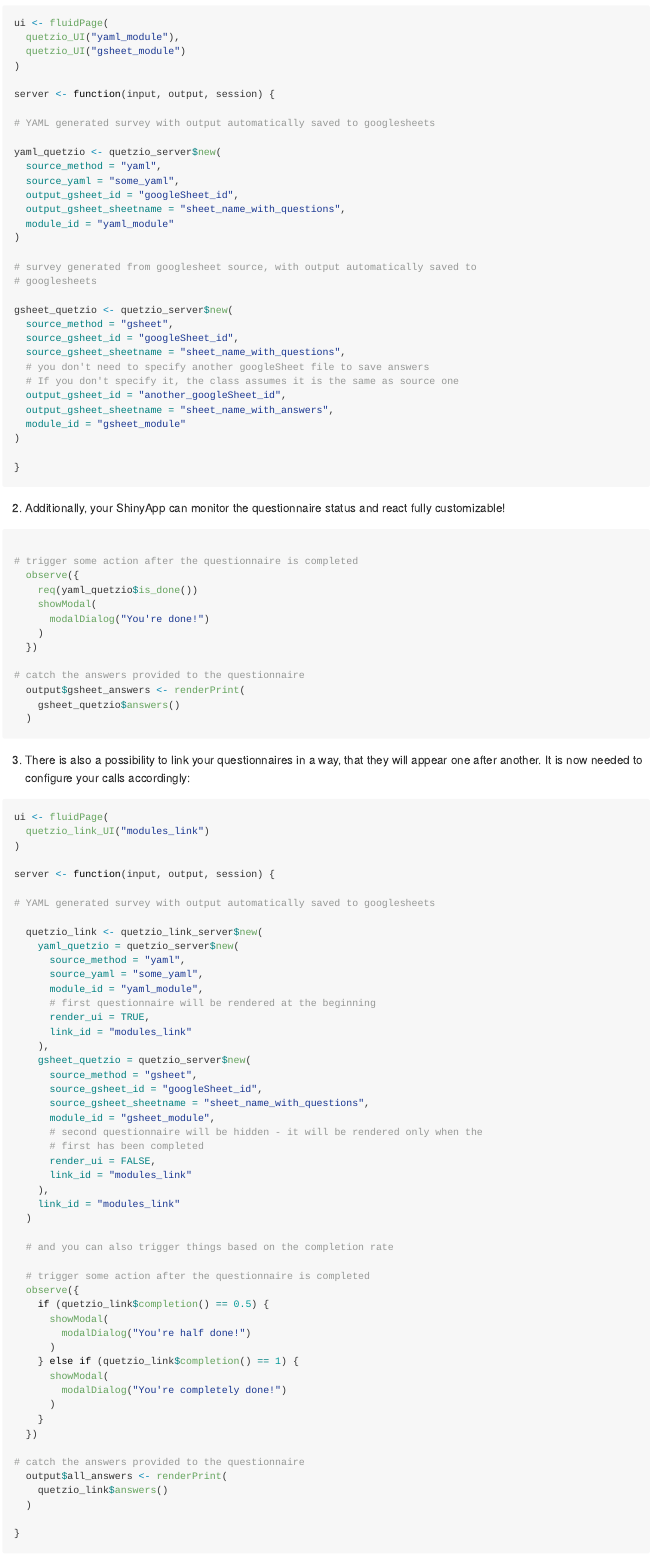
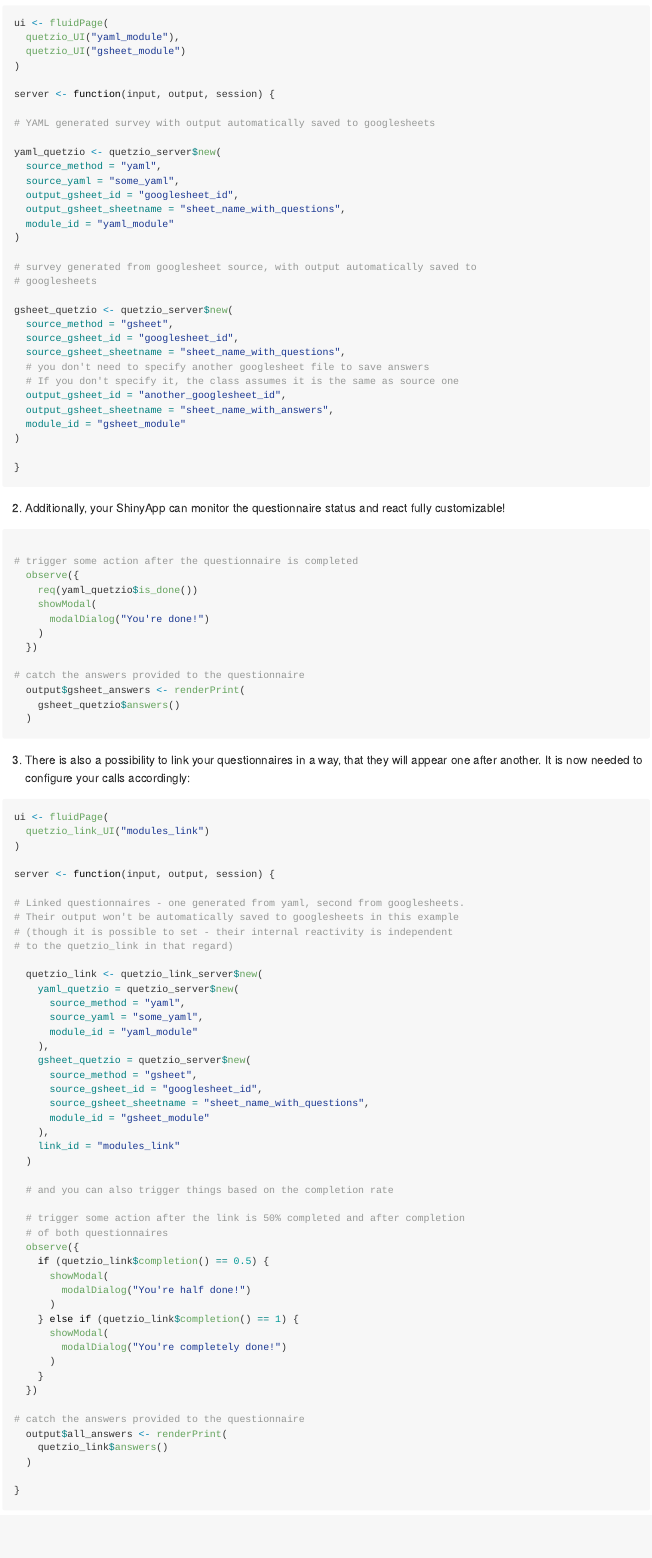
Before and after one commit to StatisMike/shiny.quetzio, an R Markdown document (README.Rmd): the page in a window 1100 px wide, from 860 px down. The pictures show the output file README.md that the author committed with the source, drawn offline in the style of GitHub; badge pictures from the web are left out.

Commit message:
made the usage of `quetzio_link_server` more straightforward

```diff
--- a/README.Rmd
+++ b/README.Rmd
@@ -70,7 +70,7 @@ server <- function(input, output, session) {
 yaml_quetzio <- quetzio_server$new(
   source_method = "yaml",
   source_yaml = "some_yaml",
-  output_gsheet_id = "googleSheet_id",
+  output_gsheet_id = "googlesheet_id",
   output_gsheet_sheetname = "sheet_name_with_questions",
   module_id = "yaml_module"
 )
@@ -80,11 +80,11 @@ yaml_quetzio <- quetzio_server$new(
 
 gsheet_quetzio <- quetzio_server$new(
   source_method = "gsheet",
-  source_gsheet_id = "googleSheet_id",
+  source_gsheet_id = "googlesheet_id",
   source_gsheet_sheetname = "sheet_name_with_questions",
-  # you don't need to specify another googleSheet file to save answers
+  # you don't need to specify another googlesheet file to save answers
   # If you don't specify it, the class assumes it is the same as source one
-  output_gsheet_id = "another_googleSheet_id",
+  output_gsheet_id = "another_googlesheet_id",
   output_gsheet_sheetname = "sheet_name_with_answers",
   module_id = "gsheet_module"
 )
@@ -121,33 +121,30 @@ ui <- fluidPage(
 
 server <- function(input, output, session) {
 
-# YAML generated survey with output automatically saved to googlesheets
+# Linked questionnaires - one generated from yaml, second from googlesheets.
+# Their output won't be automatically saved to googlesheets in this example
+# (though it is possible to set - their internal reactivity is independent
+# to the quetzio_link in that regard)
 
   quetzio_link <- quetzio_link_server$new(
     yaml_quetzio = quetzio_server$new(
       source_method = "yaml",
       source_yaml = "some_yaml",
-      module_id = "yaml_module",
-      # first questionnaire will be rendered at the beginning
-      render_ui = TRUE,
-      link_id = "modules_link"
+      module_id = "yaml_module"
     ),
     gsheet_quetzio = quetzio_server$new(
       source_method = "gsheet",
-      source_gsheet_id = "googleSheet_id",
+      source_gsheet_id = "googlesheet_id",
       source_gsheet_sheetname = "sheet_name_with_questions",
-      module_id = "gsheet_module",
-      # second questionnaire will be hidden - it will be rendered only when the
-      # first has been completed
-      render_ui = FALSE,
-      link_id = "modules_link"
+      module_id = "gsheet_module"
     ),
     link_id = "modules_link"
   )
 
   # and you can also trigger things based on the completion rate
 
-  # trigger some action after the questionnaire is completed
+  # trigger some action after the link is 50% completed and after completion
+  # of both questionnaires
   observe({
     if (quetzio_link$completion() == 0.5) {
       showModal(
```
Also changed, not shown: NEWS.md (+5 -0 lines), R/link_module.R (+4 -1 lines), R/survey_module.R (+2 -1 lines), R/utils.R (+49 -0 lines), README.md, 4 other files.
